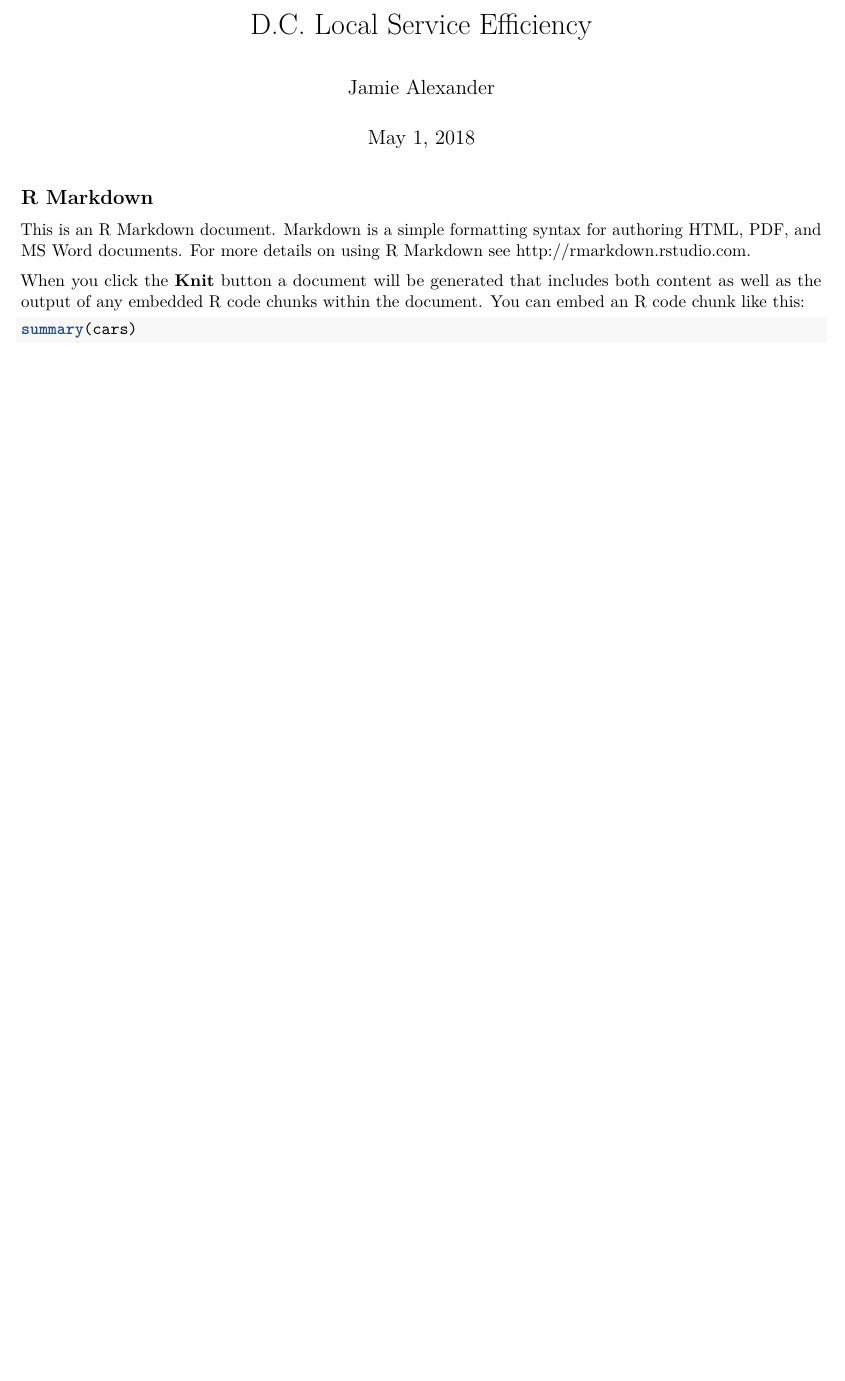
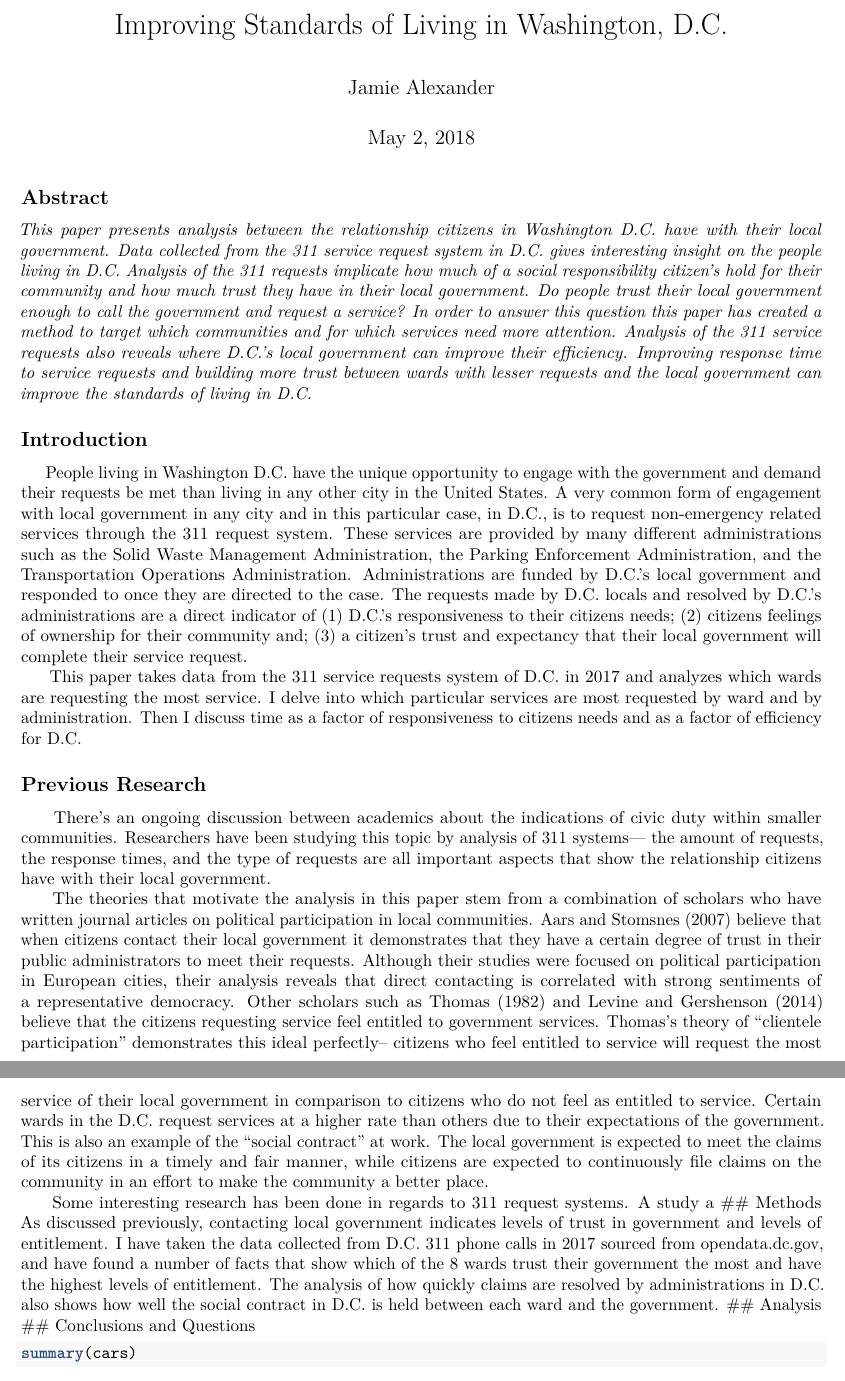
Before and after one commit to jamiealexx/alexanderjamierepo, an R Markdown document (GOVT496_paper.Rmd): part of page 1 of 2 before the commit and two parts of pages 1 and 2 of 3 after it, the two joined at a grey line, cut at the place of the change, the shorter picture padded with empty space. Rendered offline with R 4.5, knitr and Pandoc, then LaTeX, with nearby package versions; both versions are drawn in the output format of the newer one.

Commit message:
Still needs edits

````diff
--- a/GOVT496_paper.Rmd
+++ b/GOVT496_paper.Rmd
@@ -1,19 +1,30 @@
 ---
-title: "D.C. Local Service Efficiency"
+title: "Improving Standards of Living in Washington, D.C."
 author: "Jamie Alexander"
-date: "May 1, 2018"
-output: html_document
+date: "May 2, 2018"
+output:
+  pdf_document: default
+  html_document: default
 ---
 
 ```{r setup, include=FALSE}
 knitr::opts_chunk$set(echo = TRUE)
 ```
+## Abstract
+_This paper presents analysis between the relationship citizens in Washington D.C. have with their local government. Data collected from the 311 service request system in D.C. gives interesting insight on the people living in D.C. Analysis of the 311 requests implicate how much of a social responsibility citizen’s hold for their community and how much trust they have in their local government. Do people trust their local government enough to call the government and request a service? In order to answer this question this paper has created a method to target which communities and for which services need more attention. Analysis of the 311 service requests also reveals where D.C.’s local government can improve their efficiency. Improving response time to service requests and building more trust between wards with lesser requests and the local government can improve the standards of living in D.C._
 
-## R Markdown
+## Introduction
+&nbsp;&nbsp;&nbsp;&nbsp;&nbsp;People living in Washington D.C. have the unique opportunity to engage with the government and demand their requests be met than living in any other city in the United States. A very common form of engagement with local government in any city and in this particular case, in D.C., is to request non-emergency related services through the 311 request system. These services are provided by many different administrations such as the Solid Waste Management Administration, the Parking Enforcement Administration, and the Transportation Operations Administration. Administrations are funded by D.C.’s local government and responded to once they are directed to the case. The requests made by D.C. locals and resolved by D.C.'s administrations are a direct indicator of (1) D.C.’s responsiveness to their citizens needs; (2) citizens feelings of ownership for their community and; (3) a citizen’s trust and expectancy that their local government will complete their service request.
+&nbsp;&nbsp;&nbsp;&nbsp;&nbsp;This paper takes data from the 311 service requests system of D.C. in 2017 and analyzes which wards are requesting the most service. I delve into which particular services are most requested by ward and by administration. Then I discuss time as a factor of responsiveness to citizens needs and as a factor of efficiency for D.C.
 
-This is an R Markdown document. Markdown is a simple formatting syntax for authoring HTML, PDF, and MS Word documents. For more details on using R Markdown see <http://rmarkdown.rstudio.com>.
-
-When you click the **Knit** button a document will be generated that includes both content as well as the output of any embedded R code chunks within the document. You can embed an R code chunk like this:
+## Previous Research
+&nbsp;&nbsp;&nbsp;&nbsp;&nbsp;There's an ongoing discussion between academics about the indications of civic duty within smaller communities. Researchers have been studying this topic by analysis of 311 systems--- the amount of requests, the response times, and the type of requests are all important aspects that show the relationship citizens have with their local government.
+&nbsp;&nbsp;&nbsp;&nbsp;&nbsp;The theories that motivate the analysis in this paper stem from a combination of scholars who have written journal articles on political participation in local communities. Aars and Stomsnes (2007) believe that when citizens contact their local government it demonstrates that they have a certain degree of trust in their public administrators to meet their requests. Although their studies were focused on political participation in European cities, their analysis reveals that direct contacting is correlated with strong sentiments of a representative democracy. Other scholars such as Thomas (1982) and Levine and Gershenson (2014) believe that the citizens requesting service feel entitled to government services. Thomas's theory of "clientele participation" demonstrates this ideal perfectly-- citizens who feel entitled to service will request the most service of their local government in comparison to citizens who do not feel as entitled to service. Certain wards in the D.C. request services at a higher rate than others due to their expectations of the government. This is also an example of the "social contract" at work. The local government is expected to meet the claims of its citizens in a timely and fair manner, while citizens are expected to continuously file claims on the community in an effort to make the community a better place.
+&nbsp;&nbsp;&nbsp;&nbsp;&nbsp;Some interesting research has been done in regards to 311 request systems. A study a
+## Methods
+&nbsp;&nbsp;&nbsp;&nbsp;&nbsp;As discussed previously, contacting local government indicates levels of trust in government and levels of entitlement. I have taken the data collected from D.C. 311 phone calls in 2017 sourced from opendata.dc.gov, and have found a number of facts that show which of the 8 wards trust their government the most and have the highest levels of entitlement. The analysis of how quickly claims are resolved by administrations in D.C. also shows how well the social contract in D.C. is held between each ward and the government.
+## Analysis
+## Conclusions and Questions
 
 ```{r cars}
 summary(cars)
````
